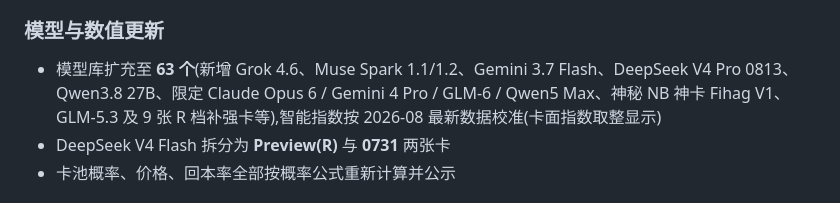
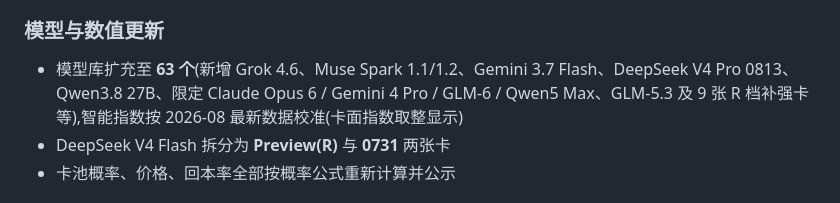
Before and after one commit to Fihag/TokenGacha-Enhanced, a Markdown page: README.md, the part around the change. Rendered like a GitHub page.

```diff
--- a/README.md
+++ b/README.md
@@ -26,7 +26,7 @@
 
 ### 模型与数值更新
 
-- 模型库扩充至 **63 个**(新增 Grok 4.6、Muse Spark 1.1/1.2、Gemini 3.7 Flash、DeepSeek V4 Pro 0813、Qwen3.8 27B、限定 Claude Opus 6 / Gemini 4 Pro / GLM-6 / Qwen5 Max、神秘 NB 神卡 Fihag V1、GLM-5.3 及 9 张 R 档补强卡等),智能指数按 2026-08 最新数据校准(卡面指数取整显示)
+- 模型库扩充至 **63 个**(新增 Grok 4.6、Muse Spark 1.1/1.2、Gemini 3.7 Flash、DeepSeek V4 Pro 0813、Qwen3.8 27B、限定 Claude Opus 6 / Gemini 4 Pro / GLM-6 / Qwen5 Max、GLM-5.3 及 9 张 R 档补强卡等),智能指数按 2026-08 最新数据校准(卡面指数取整显示)
 - DeepSeek V4 Flash 拆分为 **Preview(R)** 与 **0731** 两张卡
 - 卡池概率、价格、回本率全部按概率公式重新计算并公示
 
```
